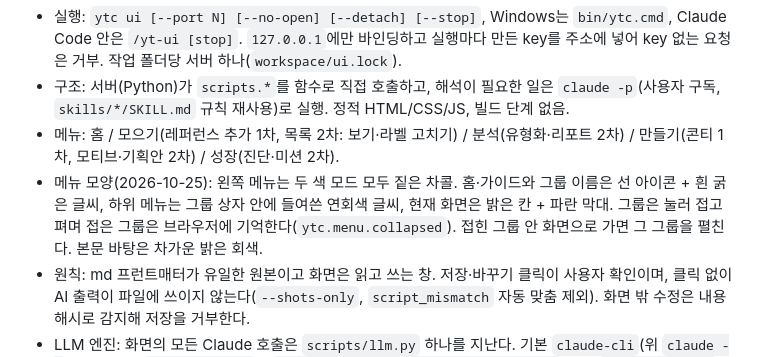
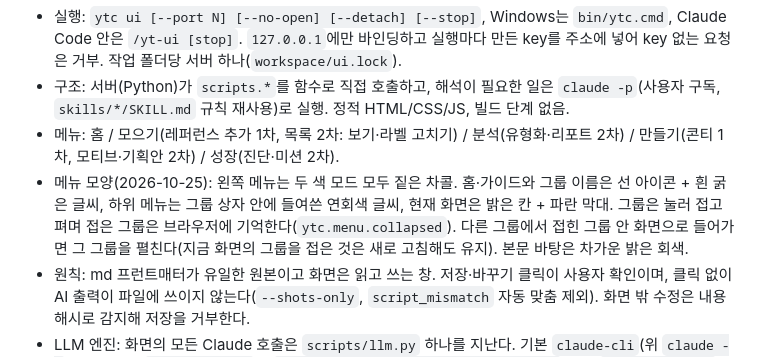
Before and after one commit to SukKouJee/self-concreater, a Markdown page: yt-coach-plugin-design.md, the part around the change. Rendered like a GitHub page.

Commit message:
docs(design): note when a collapsed menu group re-opens

```diff
--- a/yt-coach-plugin-design.md
+++ b/yt-coach-plugin-design.md
@@ -37,7 +37,7 @@
 - 실행: `ytc ui [--port N] [--no-open] [--detach] [--stop]`, Windows는 `bin/ytc.cmd`, Claude Code 안은 `/yt-ui [stop]`. `127.0.0.1`에만 바인딩하고 실행마다 만든 key를 주소에 넣어 key 없는 요청은 거부. 작업 폴더당 서버 하나(`workspace/ui.lock`).
 - 구조: 서버(Python)가 `scripts.*`를 함수로 직접 호출하고, 해석이 필요한 일은 `claude -p`(사용자 구독, `skills/*/SKILL.md` 규칙 재사용)로 실행. 정적 HTML/CSS/JS, 빌드 단계 없음.
 - 메뉴: 홈 / 모으기(레퍼런스 추가 1차, 목록 2차: 보기·라벨 고치기) / 분석(유형화·리포트 2차) / 만들기(콘티 1차, 모티브·기획안 2차) / 성장(진단·미션 2차).
-- 메뉴 모양(2026-10-25): 왼쪽 메뉴는 두 색 모드 모두 짙은 차콜. 홈·가이드와 그룹 이름은 선 아이콘 + 흰 굵은 글씨, 하위 메뉴는 그룹 상자 안에 들여쓴 연회색 글씨, 현재 화면은 밝은 칸 + 파란 막대. 그룹은 눌러 접고 펴며 접은 그룹은 브라우저에 기억한다(`ytc.menu.collapsed`). 접힌 그룹 안 화면으로 가면 그 그룹을 펼친다. 본문 바탕은 차가운 밝은 회색.
+- 메뉴 모양(2026-10-25): 왼쪽 메뉴는 두 색 모드 모두 짙은 차콜. 홈·가이드와 그룹 이름은 선 아이콘 + 흰 굵은 글씨, 하위 메뉴는 그룹 상자 안에 들여쓴 연회색 글씨, 현재 화면은 밝은 칸 + 파란 막대. 그룹은 눌러 접고 펴며 접은 그룹은 브라우저에 기억한다(`ytc.menu.collapsed`). 다른 그룹에서 접힌 그룹 안 화면으로 들어가면 그 그룹을 펼친다(지금 화면의 그룹을 접은 것은 새로 고침해도 유지). 본문 바탕은 차가운 밝은 회색.
 - 원칙: md 프런트매터가 유일한 원본이고 화면은 읽고 쓰는 창. 저장·바꾸기 클릭이 사용자 확인이며, 클릭 없이 AI 출력이 파일에 쓰이지 않는다(`--shots-only`, `script_mismatch` 자동 맞춤 제외). 화면 밖 수정은 내용 해시로 감지해 저장을 거부한다.
 - LLM 엔진: 화면의 모든 Claude 호출은 `scripts/llm.py` 하나를 지난다. 기본 `claude-cli`(위 `claude -p`), 작업 폴더 `yt-coach.json`의 `{"llm": {"engine": "anthropic-api"}}` 또는 `YTC_LLM_ENGINE`으로 Anthropic Messages API(표준 라이브러리 HTTP, 키는 `ANTHROPIC_API_KEY` 환경 변수만)로 바꾼다. 새 엔진은 `check()`·`ask()`를 가진 모듈을 `ENGINES`에 등록하면 된다. 터미널 커맨드(Claude Code 대화)는 무관.
 - 오래 걸리는 수집은 job으로 돌리고(동시에 하나), 화면을 닫아도 계속된다. 서버를 끄면 멈춘다.
```
